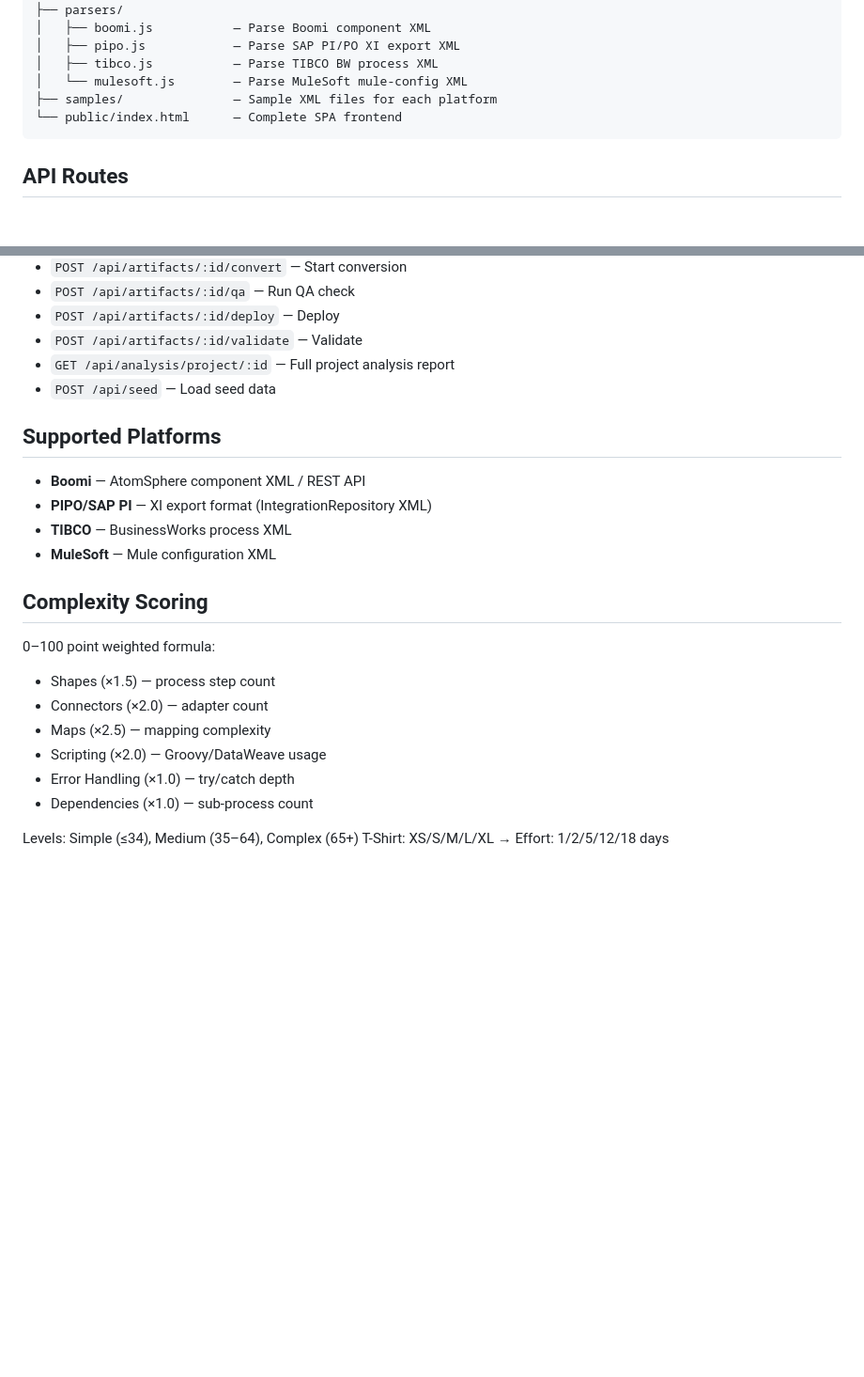
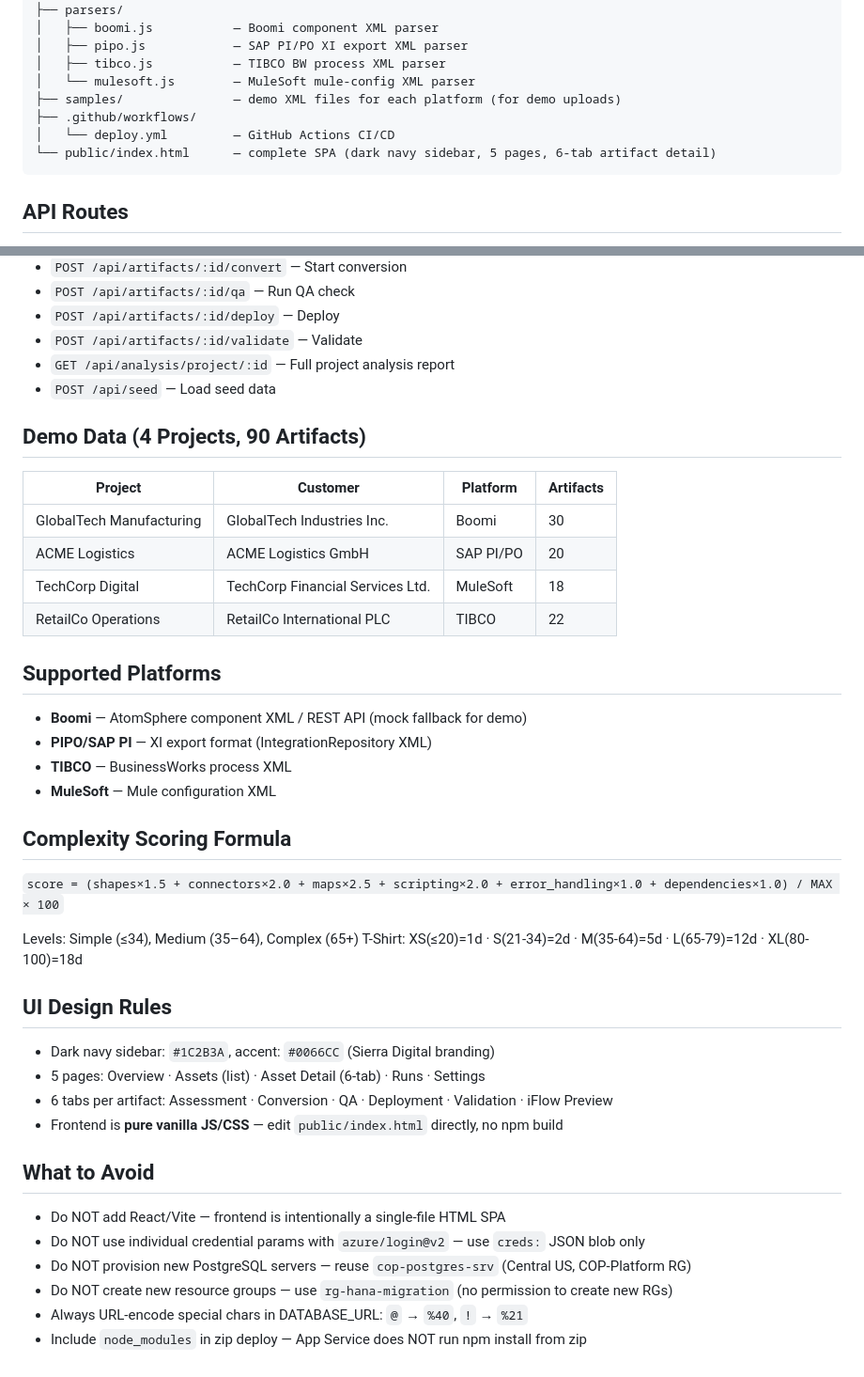
Before and after one commit to sriman2709/IntegrationSuiteMigration, a Markdown page: CLAUDE.md, 2 parts joined by grey strips. Shown at 94% size. GitHub-like rendering; blank space fills up the shorter version.

````diff
--- a/CLAUDE.md
+++ b/CLAUDE.md
@@ -40,11 +77,13 @@ IntegrationSuiteMigration/
 │   └── seed.js            — POST /api/seed endpoint
 ├── parsers/
-│   ├── boomi.js           — Parse Boomi component XML
-│   ├── pipo.js            — Parse SAP PI/PO XI export XML
-│   ├── tibco.js           — Parse TIBCO BW process XML
-│   └── mulesoft.js        — Parse MuleSoft mule-config XML
-├── samples/               — Sample XML files for each platform
-└── public/index.html      — Complete SPA frontend
+│   ├── boomi.js           — Boomi component XML parser
+│   ├── pipo.js            — SAP PI/PO XI export XML parser
+│   ├── tibco.js           — TIBCO BW process XML parser
+│   └── mulesoft.js        — MuleSoft mule-config XML parser
+├── samples/               — demo XML files for each platform (for demo uploads)
+├── .github/workflows/
+│   └── deploy.yml         — GitHub Actions CI/CD
+└── public/index.html      — complete SPA (dark navy sidebar, 5 pages, 6-tab artifact detail)
 ```
 
 ## API Routes
@@ -63,20 +102,36 @@ IntegrationSuiteMigration/
 - `GET /api/analysis/project/:id` — Full project analysis report
 - `POST /api/seed` — Load seed data
 
+## Demo Data (4 Projects, 90 Artifacts)
+| Project | Customer | Platform | Artifacts |
+|---------|----------|----------|-----------|
+| GlobalTech Manufacturing | GlobalTech Industries Inc. | Boomi | 30 |
+| ACME Logistics | ACME Logistics GmbH | SAP PI/PO | 20 |
+| TechCorp Digital | TechCorp Financial Services Ltd. | MuleSoft | 18 |
+| RetailCo Operations | RetailCo International PLC | TIBCO | 22 |
+
 ## Supported Platforms
-- **Boomi** — AtomSphere component XML / REST API
+- **Boomi** — AtomSphere component XML / REST API (mock fallback for demo)
 - **PIPO/SAP PI** — XI export format (IntegrationRepository XML)
 - **TIBCO** — BusinessWorks process XML
 - **MuleSoft** — Mule configuration XML
 
-## Complexity Scoring
-0–100 point weighted formula:
-- Shapes (×1.5) — process step count
-- Connectors (×2.0) — adapter count
-- Maps (×2.5) — mapping complexity
-- Scripting (×2.0) — Groovy/DataWeave usage
-- Error Handling (×1.0) — try/catch depth
-- Dependencies (×1.0) — sub-process count
+## Complexity Scoring Formula
+`score = (shapes×1.5 + connectors×2.0 + maps×2.5 + scripting×2.0 + error_handling×1.0 + dependencies×1.0) / MAX × 100`
 
 Levels: Simple (≤34), Medium (35–64), Complex (65+)
-T-Shirt: XS/S/M/L/XL → Effort: 1/2/5/12/18 days
+T-Shirt: XS(≤20)=1d · S(21-34)=2d · M(35-64)=5d · L(65-79)=12d · XL(80-100)=18d
+
+## UI Design Rules
+- Dark navy sidebar: `#1C2B3A`, accent: `#0066CC` (Sierra Digital branding)
+- 5 pages: Overview · Assets (list) · Asset Detail (6-tab) · Runs · Settings
+- 6 tabs per artifact: Assessment · Conversion · QA · Deployment · Validation · iFlow Preview
+- Frontend is **pure vanilla JS/CSS** — edit `public/index.html` directly, no npm build
+
+## What to Avoid
+- Do NOT add React/Vite — frontend is intentionally a single-file HTML SPA
+- Do NOT use individual credential params with `azure/login@v2` — use `creds:` JSON blob only
+- Do NOT provision new PostgreSQL servers — reuse `cop-postgres-srv` (Central US, COP-Platform RG)
+- Do NOT create new resource groups — use `rg-hana-migration` (no permission to create new RGs)
+- Always URL-encode special chars in DATABASE_URL: `@` → `%40`, `!` → `%21`
+- Include `node_modules` in zip deploy — App Service does NOT run npm install from zip
````
Also changed, not shown: other parts of CLAUDE.md (+50 -13 lines).
